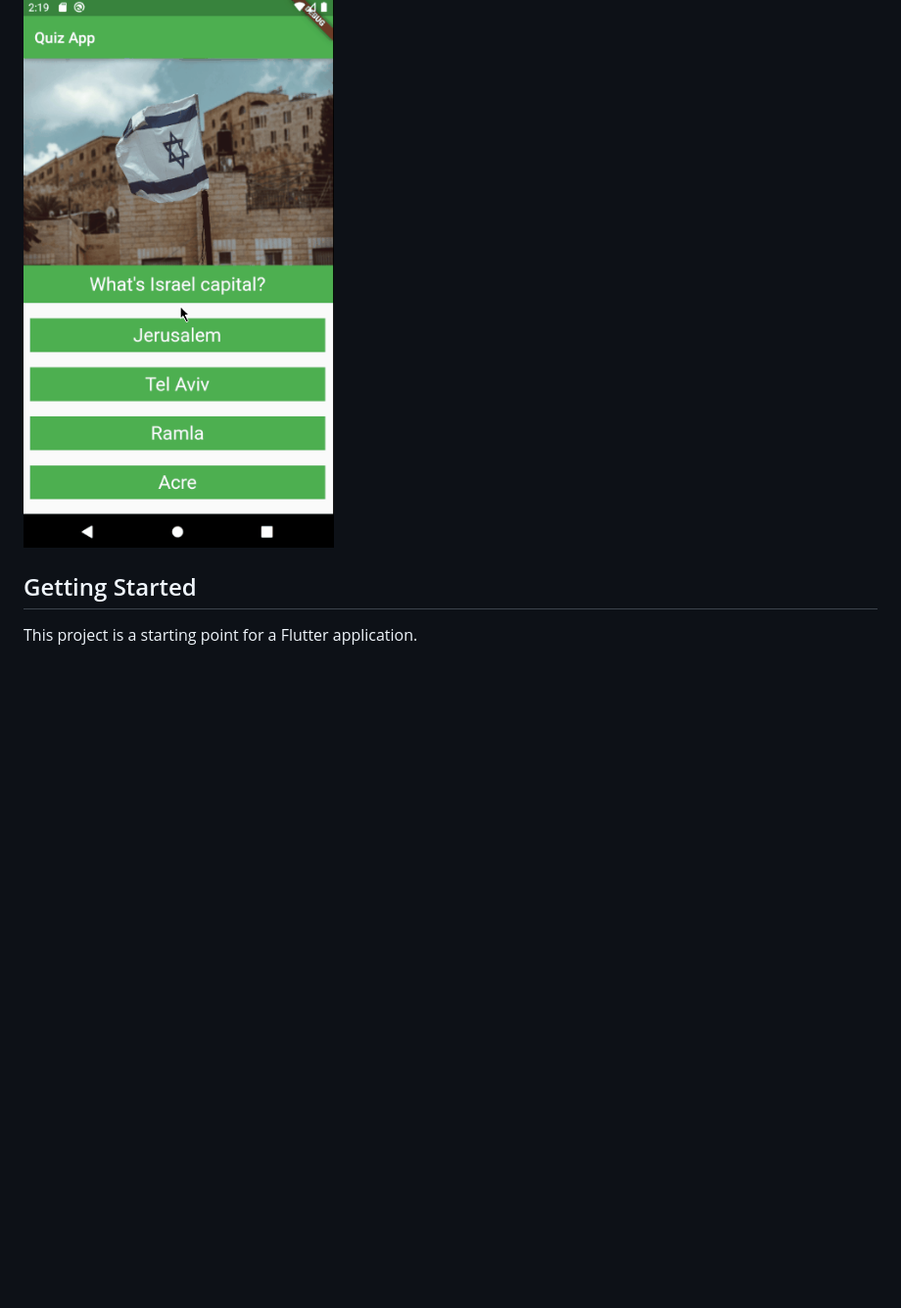
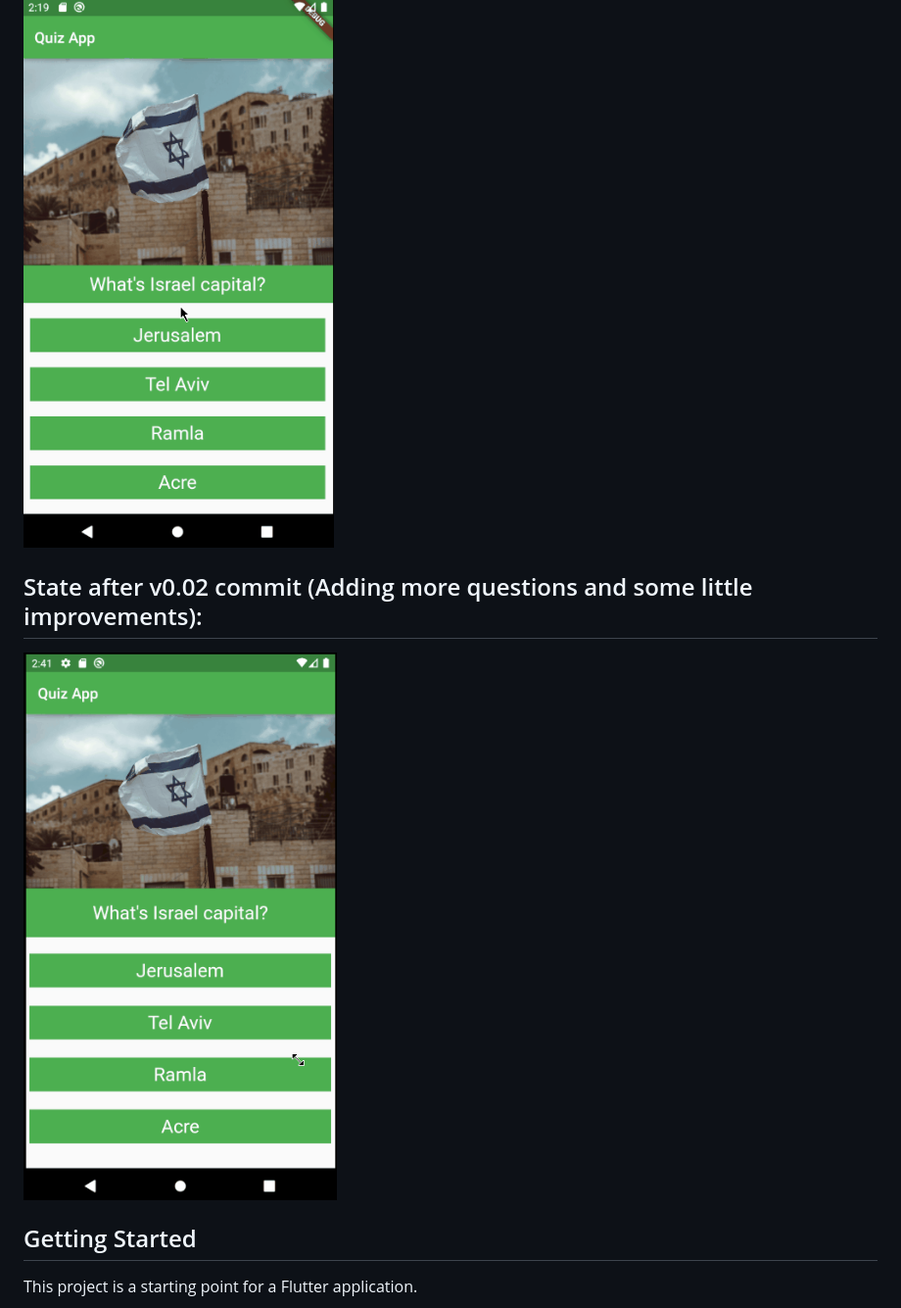
Before and after one commit to AmorimGabrielCE/FlutterProjectsPrototypes, a Markdown page: quizapp_prototype/README.md, the part around the change. Shown: that part at 98% size. GitHub-like rendering; pictures changed too: quizapp_prototype/media/appGif_v0.02.gif (added); blank space fills up the shorter version.

Commit message:
Adding more questions and some  little improvements.

```diff
--- a/quizapp_prototype/README.md
+++ b/quizapp_prototype/README.md
@@ -5,6 +5,10 @@ A new Flutter project with learning porpose, based on a https://github.com/flori
 ## Initial state after first commit:
 
 ![Alt Text](./media/appGif_v0.01.gif)
+
+## State after v0.02 commit (Adding more questions and some  little improvements):
+
+![Alt Text](./media/appGif_v0.02.gif)
 ## Getting Started
 
 This project is a starting point for a Flutter application.
```
Also changed, not shown: quizapp_prototype/assets/books.png (added), 7 other files.
